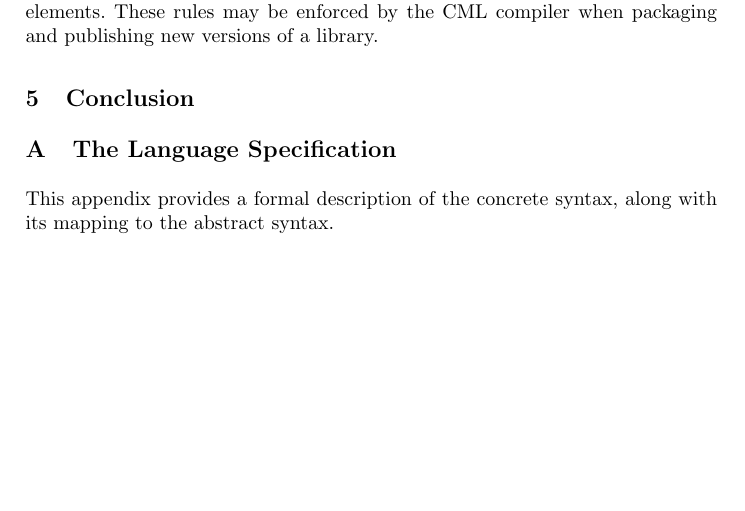
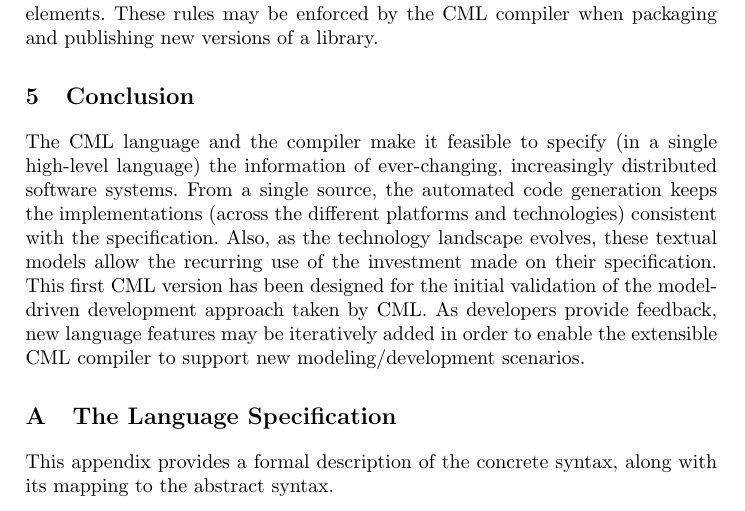
Before and after one commit to quenio/cml, a LaTeX thesis (cml-article/article.tex, which reads cml-article/conclusion.tex): part of page 12 of 14, cut so that both start at the same text, the shorter picture padded with empty space. Compiled offline with pdfLaTeX.

Commit message:
Added the conclusion.

```diff
--- a/cml-article/conclusion.tex
+++ b/cml-article/conclusion.tex
@@ -1,2 +1,13 @@
 \section{Conclusion}\label{sec:conclusion}
-%
+
+The CML language and the compiler make it feasible
+to specify (in a single high-level language) the information of ever-changing,
+increasingly distributed software systems.
+From a single source,
+the automated code generation keeps the implementations
+(across the different platforms and technologies) consistent with the specification.
+Also, as the technology landscape evolves, these textual models allow the recurring
+use of the investment made on their specification.
+This first CML version has been designed for the initial validation of the model- driven development approach taken by CML.
+As developers provide feedback,
+new language features may be iteratively added in order to enable the extensible CML compiler to support new modeling/development scenarios.
```
Also changed, not shown: cml-article/article.pdf.
